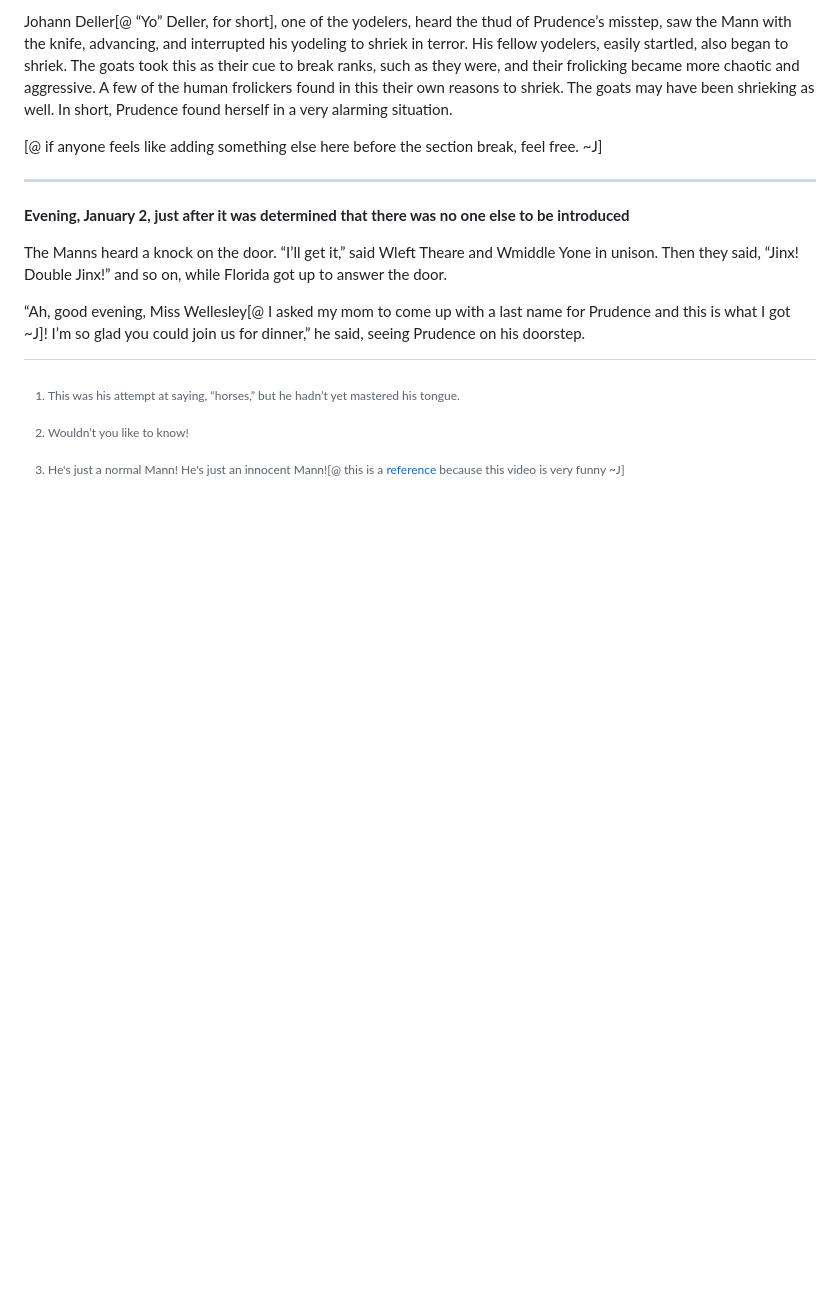
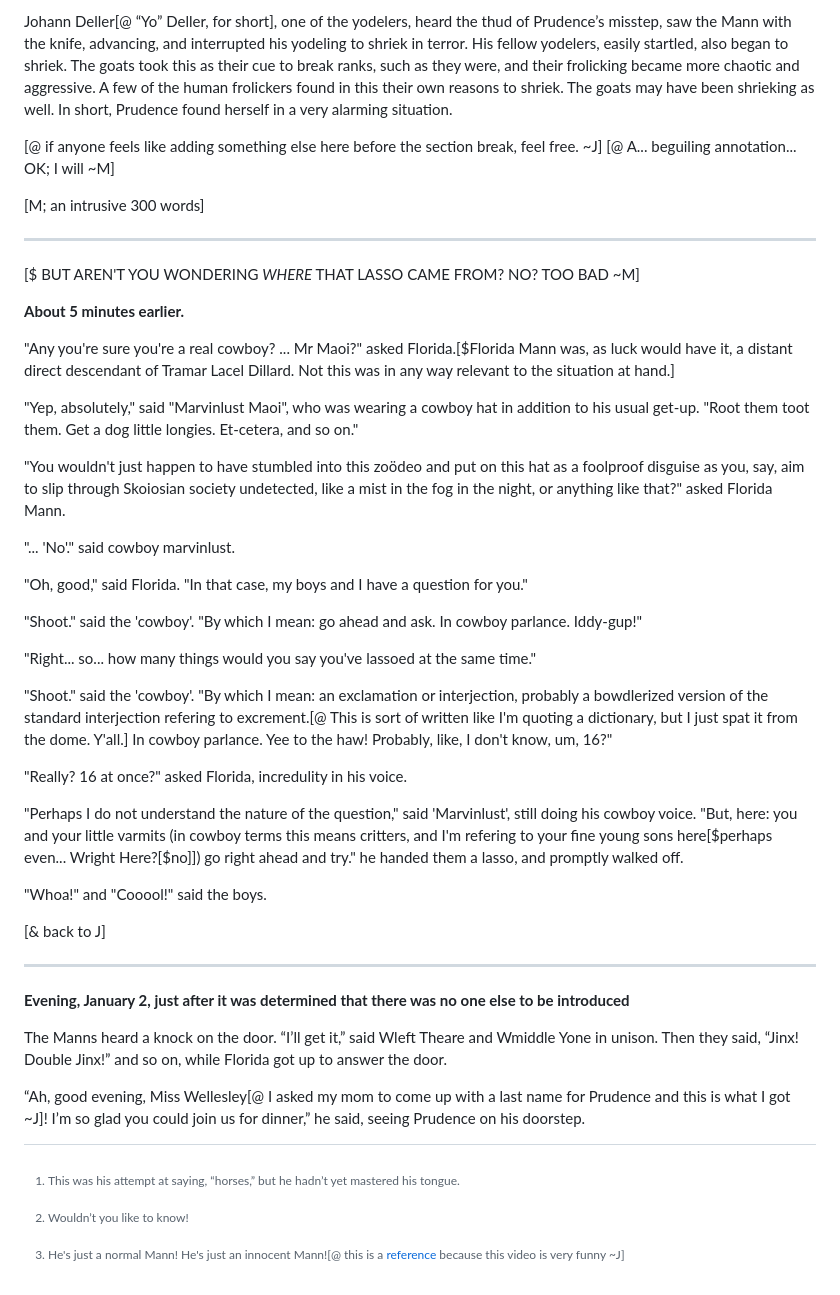
Before and after one commit to johnhyde/island, a Markdown page: 16 unkind play.md, the part around the change. GitHub-like rendering; blank space fills up the shorter version.

Commit message:
intrusive words

```diff
--- a/16 unkind play.md
+++ b/16 unkind play.md
@@ -37,6 +37,39 @@ Mr. Mann wasn’t really thinking about how his knife might seem, and while he t
 Johann Deller[@ “Yo” Deller, for short], one of the yodelers, heard the thud of Prudence’s misstep, saw the Mann with the knife, advancing, and interrupted his yodeling to shriek in terror. His fellow yodelers, easily startled, also began to shriek. The goats took this as their cue to break ranks, such as they were, and their frolicking became more chaotic and aggressive. A few of the human frolickers found in this their own reasons to shriek. The goats may have been shrieking as well. In short, Prudence found herself in a very alarming situation.
 
 [@ if anyone feels like adding something else here before the section break, feel free. ~J]
+[@ A... beguiling annotation... OK; I will ~M]
+
+[M; an intrusive 300 words]
+
+---
+
+[$ BUT AREN'T YOU WONDERING *WHERE* THAT LASSO CAME FROM? NO? TOO BAD ~M]
+
+**About 5 minutes earlier.**
+
+"Any you're sure you're a real cowboy? ... Mr Maoi?" asked Florida.[$Florida Mann was, as luck would have it, a distant direct descendant of Tramar Lacel Dillard. Not this was in any way relevant to the situation at hand.]
+
+"Yep, absolutely," said "Marvinlust Maoi", who was wearing a cowboy hat in addition to his usual get-up. "Root them toot them. Get a dog little longies. Et-cetera, and so on."
+
+"You wouldn't just happen to have stumbled into this zoödeo and put on this hat as a foolproof disguise as you, say, aim to slip through Skoiosian society undetected, like a mist in the fog in the night, or anything like that?" asked Florida Mann.
+
+"... 'No'." said cowboy marvinlust.
+
+"Oh, good," said Florida. "In that case, my boys and I have a question for you."
+
+"Shoot." said the 'cowboy'. "By which I mean: go ahead and ask. In cowboy parlance. Iddy-gup!"
+
+"Right... so... how many things would you say you've lassoed at the same time."
+
+"Shoot." said the 'cowboy'. "By which I mean: an exclamation or interjection, probably a bowdlerized version of the standard interjection refering to excrement.[@ This is sort of written like I'm quoting a dictionary, but I just spat it from the dome. Y'all.] In cowboy parlance. Yee to the haw! Probably, like, I don't know, um, 16?"
+
+"Really? 16 at once?" asked Florida, incredulity in his voice.
+
+"Perhaps I do not understand the nature of the question," said 'Marvinlust', still doing his cowboy voice. "But, here: you and your little varmits (in cowboy terms this means critters, and I'm refering to your fine young sons here[$perhaps even... Wright Here?[$no]]) go right ahead and try." he handed them a lasso, and promptly walked off.
+
+"Whoa!" and "Cooool!" said the boys.
+
+[& back to J]
 
 ---
 
```
